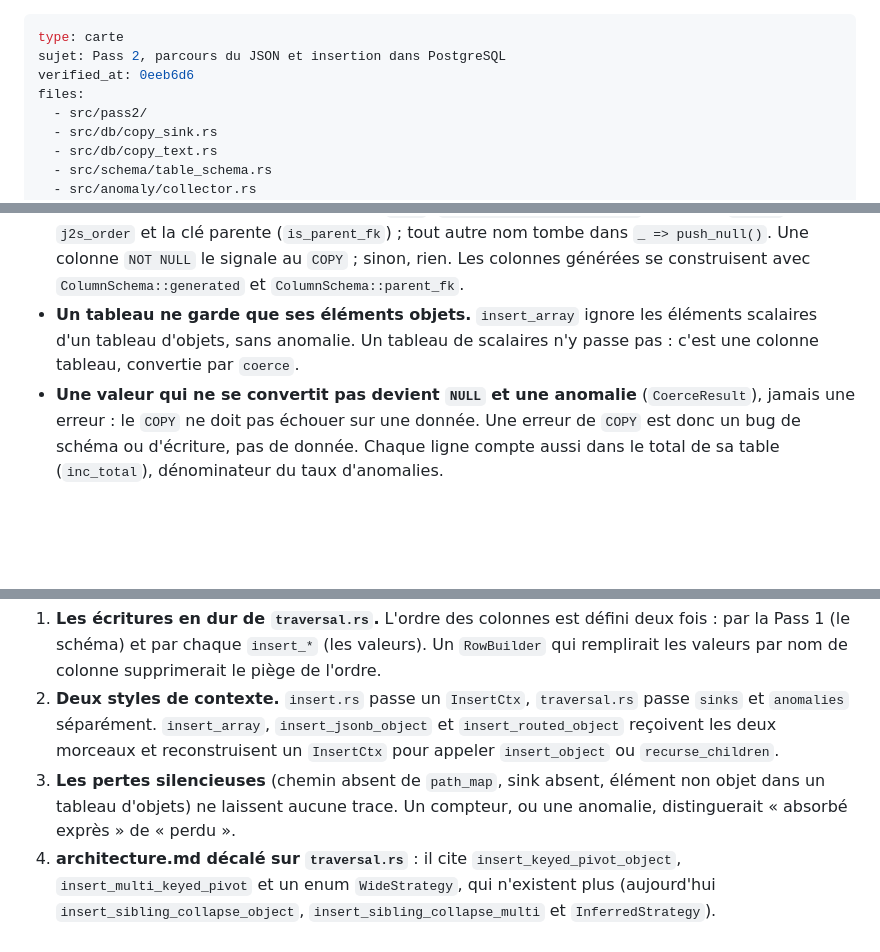
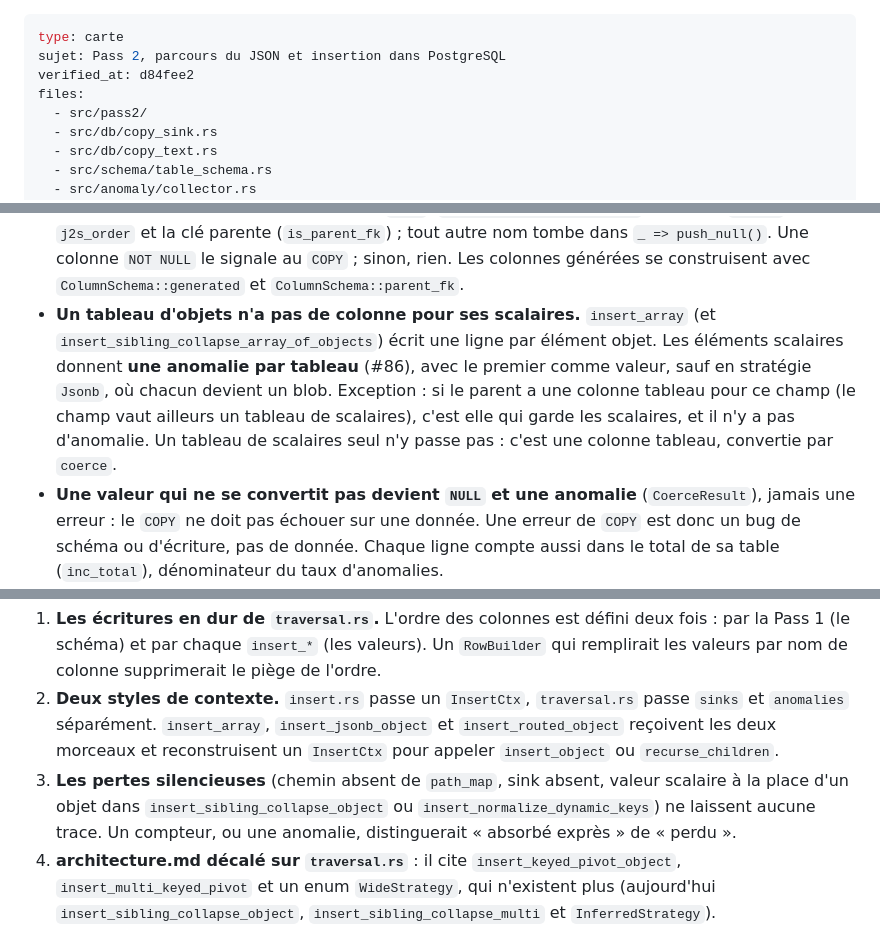
Before and after one commit to rhoods/json2sql, a Markdown page: docs/guides/pass2.md, 3 parts joined by grey strips. Rendered like a GitHub page; blank space fills up the shorter version.

Commit message:
docs(guides): tableaux mêlés objets/scalaires → anomalie (#86) [skip ci]
pass1.md, pass2.md : piège et odeur mis à jour, verified_at avancé ;
schema-inference.md : le cas mêlé décrit.

Co-Authored-By: Claude Opus 5.5 <noreply@anthropic.com>

```diff
--- a/docs/guides/pass2.md
+++ b/docs/guides/pass2.md
@@ -1,7 +1,7 @@
 ---
 type: carte
 sujet: Pass 2, parcours du JSON et insertion dans PostgreSQL
-verified_at: 0eeb6d6
+verified_at: d84fee2
 files:
   - src/pass2/
   - src/db/copy_sink.rs
@@ -134,8 +136,12 @@ se partager, et les PK/FK ne sont posées qu'à la fin.
   clé parente (`is_parent_fk`) ; tout autre nom tombe dans `_ => push_null()`. Une colonne `NOT NULL` le signale au
   `COPY` ; sinon, rien. Les colonnes générées se construisent avec `ColumnSchema::generated` et
   `ColumnSchema::parent_fk`.
-- **Un tableau ne garde que ses éléments objets.** `insert_array` ignore les éléments scalaires d'un tableau d'objets,
-  sans anomalie. Un tableau de scalaires n'y passe pas : c'est une colonne tableau, convertie par `coerce`.
+- **Un tableau d'objets n'a pas de colonne pour ses scalaires.** `insert_array` (et
+  `insert_sibling_collapse_array_of_objects`) écrit une ligne par élément objet. Les éléments scalaires donnent **une
+  anomalie par tableau** (#86), avec le premier comme valeur, sauf en stratégie `Jsonb`, où chacun devient un blob.
+  Exception : si le parent a une colonne tableau pour ce champ (le champ vaut ailleurs un tableau de scalaires),
+  c'est elle qui garde les scalaires, et il n'y a pas d'anomalie. Un tableau de scalaires seul n'y passe pas : c'est
+  une colonne tableau, convertie par `coerce`.
 - **Une valeur qui ne se convertit pas devient `NULL` et une anomalie** (`CoerceResult`), jamais une erreur : le
   `COPY` ne doit pas échouer sur une donnée. Une erreur de `COPY` est donc un bug de schéma ou d'écriture, pas de
   donnée. Chaque ligne compte aussi dans le total de sa table (`inc_total`), dénominateur du taux d'anomalies.
@@ -189,8 +195,8 @@ Vues en écrivant la fiche, pas tranchées.
 2. **Deux styles de contexte.** `insert.rs` passe un `InsertCtx`, `traversal.rs` passe `sinks` et `anomalies`
    séparément. `insert_array`, `insert_jsonb_object` et `insert_routed_object` reçoivent les deux morceaux et
    reconstruisent un `InsertCtx` pour appeler `insert_object` ou `recurse_children`.
-3. **Les pertes silencieuses** (chemin absent de `path_map`, sink absent, élément non objet dans un tableau d'objets)
-   ne laissent aucune trace. Un compteur, ou une anomalie, distinguerait « absorbé exprès » de « perdu ».
+3. **Les pertes silencieuses** (chemin absent de `path_map`, sink absent, valeur scalaire à la place d'un objet dans
+   `insert_sibling_collapse_object` ou `insert_normalize_dynamic_keys`) ne laissent aucune trace. Un compteur, ou une anomalie, distinguerait « absorbé exprès » de « perdu ».
 4. **architecture.md décalé sur `traversal.rs`** : il cite `insert_keyed_pivot_object`, `insert_multi_keyed_pivot`
    et un enum `WideStrategy`, qui n'existent plus (aujourd'hui `insert_sibling_collapse_object`,
    `insert_sibling_collapse_multi` et `InferredStrategy`).
```
Also changed, not shown: other parts of docs/guides/pass2.md (+3 -1 lines), docs/guides/pass1.md (+2 -2 lines), docs/technical/schema-inference.md (+2 -0 lines).
